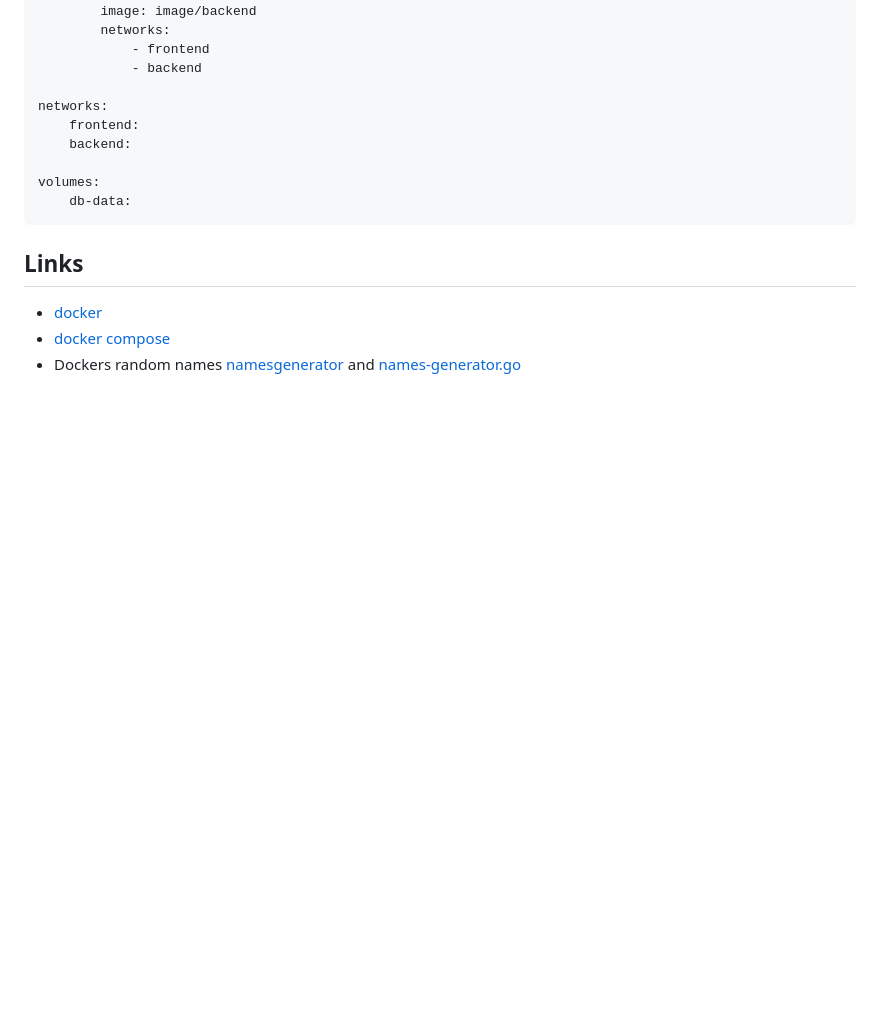
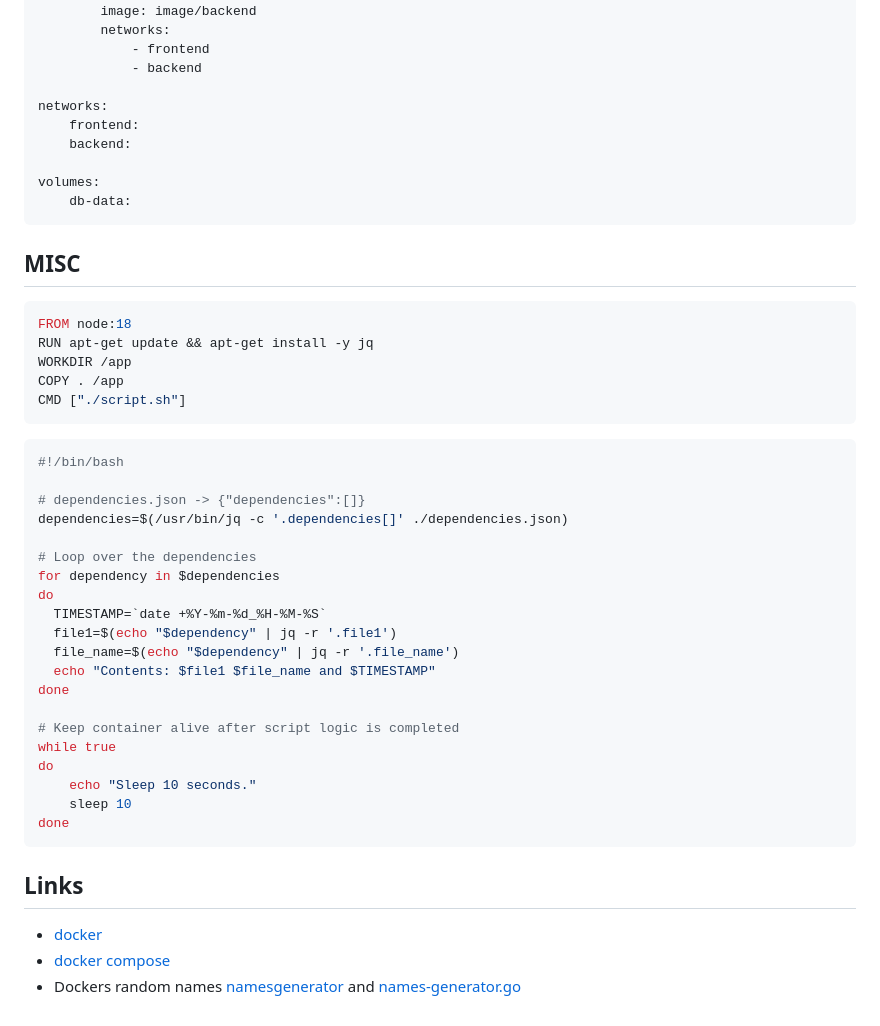
Before and after one commit to Mouhajer-CO/notes, a Markdown page: devops/docker.md, the part around the change. Rendered like a GitHub page; blank space fills up the shorter version.

Commit message:
Add small script to docker file commands

````diff
--- a/devops/docker.md
+++ b/devops/docker.md
@@ -295,6 +295,39 @@ volumes:
     db-data:
 ```
 
+## MISC
+
+```yml
+FROM node:18
+RUN apt-get update && apt-get install -y jq
+WORKDIR /app
+COPY . /app
+CMD ["./script.sh"]
+```
+
+```bash
+#!/bin/bash
+
+# dependencies.json -> {"dependencies":[]}
+dependencies=$(/usr/bin/jq -c '.dependencies[]' ./dependencies.json)
+
+# Loop over the dependencies
+for dependency in $dependencies
+do
+  TIMESTAMP=`date +%Y-%m-%d_%H-%M-%S`
+  file1=$(echo "$dependency" | jq -r '.file1')
+  file_name=$(echo "$dependency" | jq -r '.file_name')
+  echo "Contents: $file1 $file_name and $TIMESTAMP"
+done
+
+# Keep container alive after script logic is completed
+while true
+do
+    echo "Sleep 10 seconds."
+    sleep 10
+done
+```
+
 ## Links
 
 - [docker](https://docs.docker.com/get-started/)
````
